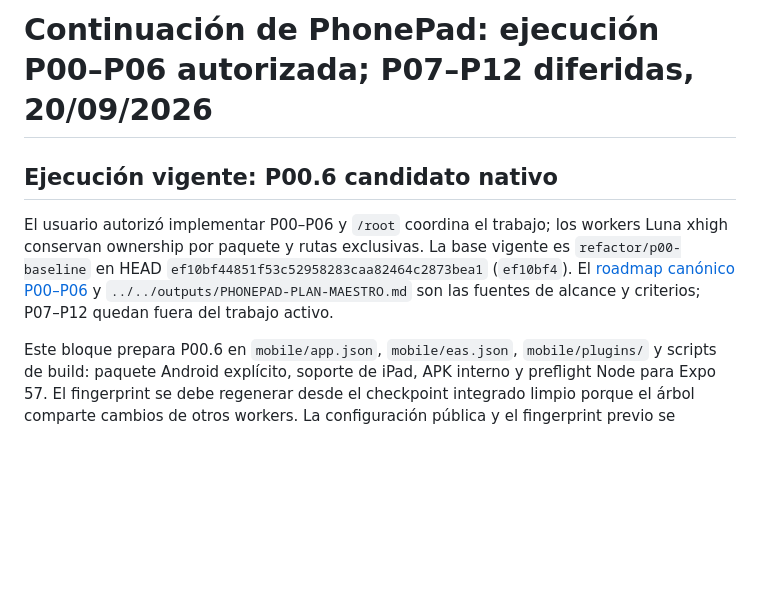
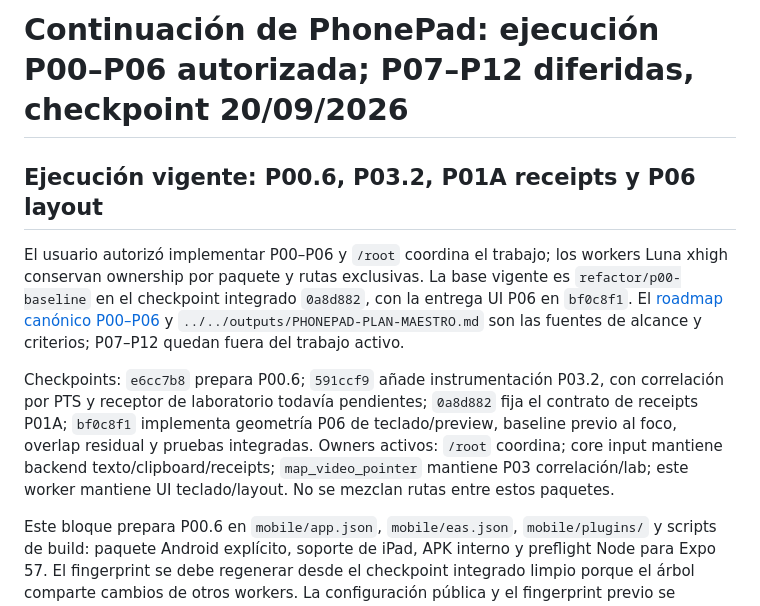
Before and after one commit to lucasscognamiglio9/phonepad, a Markdown page: docs/phonepad-refactor/continuation-2026-09-20.md, the part around the change. Drawn GitHub-style; blank space fills up the shorter version.

Commit message:
Document current P00-P06 checkpoint owners

```diff
--- a/docs/phonepad-refactor/continuation-2026-09-20.md
+++ b/docs/phonepad-refactor/continuation-2026-09-20.md
@@ -1,8 +1,10 @@
-# Continuación de PhonePad: ejecución P00–P06 autorizada; P07–P12 diferidas, 20/09/2026
+# Continuación de PhonePad: ejecución P00–P06 autorizada; P07–P12 diferidas, checkpoint 20/09/2026
 
-## Ejecución vigente: P00.6 candidato nativo
+## Ejecución vigente: P00.6, P03.2, P01A receipts y P06 layout
 
-El usuario autorizó implementar P00–P06 y `/root` coordina el trabajo; los workers Luna xhigh conservan ownership por paquete y rutas exclusivas. La base vigente es `refactor/p00-baseline` en HEAD `ef10bf44851f53c52958283caa82464c2873bea1` (`ef10bf4`). El [roadmap canónico P00–P06](roadmap-p00-p06.md) y `../../outputs/PHONEPAD-PLAN-MAESTRO.md` son las fuentes de alcance y criterios; P07–P12 quedan fuera del trabajo activo.
+El usuario autorizó implementar P00–P06 y `/root` coordina el trabajo; los workers Luna xhigh conservan ownership por paquete y rutas exclusivas. La base vigente es `refactor/p00-baseline` en el checkpoint integrado `0a8d882`, con la entrega UI P06 en `bf0c8f1`. El [roadmap canónico P00–P06](roadmap-p00-p06.md) y `../../outputs/PHONEPAD-PLAN-MAESTRO.md` son las fuentes de alcance y criterios; P07–P12 quedan fuera del trabajo activo.
+
+Checkpoints: `e6cc7b8` prepara P00.6; `591ccf9` añade instrumentación P03.2, con correlación por PTS y receptor de laboratorio todavía pendientes; `0a8d882` fija el contrato de receipts P01A; `bf0c8f1` implementa geometría P06 de teclado/preview, baseline previo al foco, overlap residual y pruebas integradas. Owners activos: `/root` coordina; core input mantiene backend texto/clipboard/receipts; `map_video_pointer` mantiene P03 correlación/lab; este worker mantiene UI teclado/layout. No se mezclan rutas entre estos paquetes.
 
 Este bloque prepara P00.6 en `mobile/app.json`, `mobile/eas.json`, `mobile/plugins/` y scripts de build: paquete Android explícito, soporte de iPad, APK interno y preflight Node para Expo 57. El fingerprint se debe regenerar desde el checkpoint integrado limpio porque el árbol comparte cambios de otros workers. La configuración pública y el fingerprint previo se verifican localmente; no hay Java/JDK, Android SDK/adb, EAS CLI, Xcode ni CocoaPods en este Linux. La IPA requiere Mac/Xcode 26.4+ y firma; el APK requiere SDK/JDK o builder autorizado. No se inicia build cloud de pago, no se usan credenciales y no se afirma candidato instalable hasta tener archive/fingerprint, instalación, arranque y reconexión.
 
```
Also changed, not shown: docs/phonepad-refactor/estado.md (+11 -4 lines).
